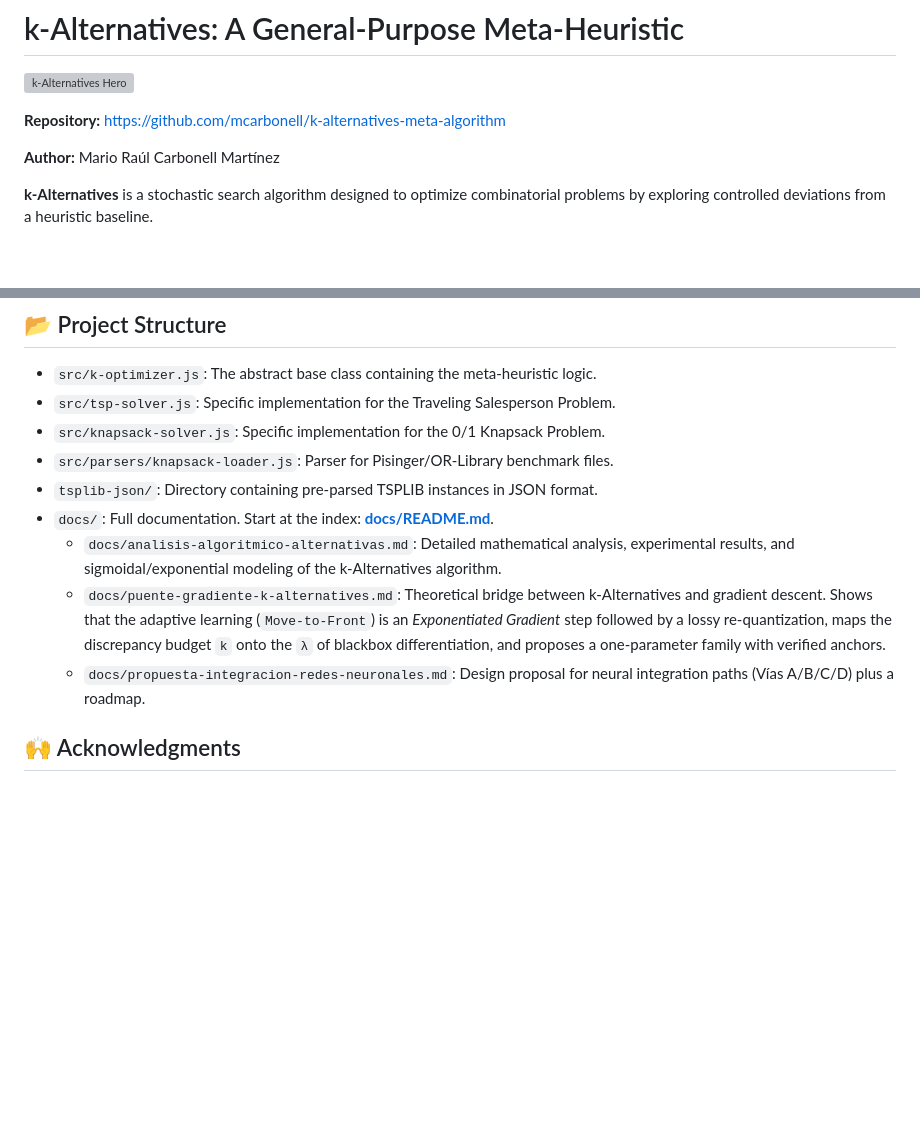
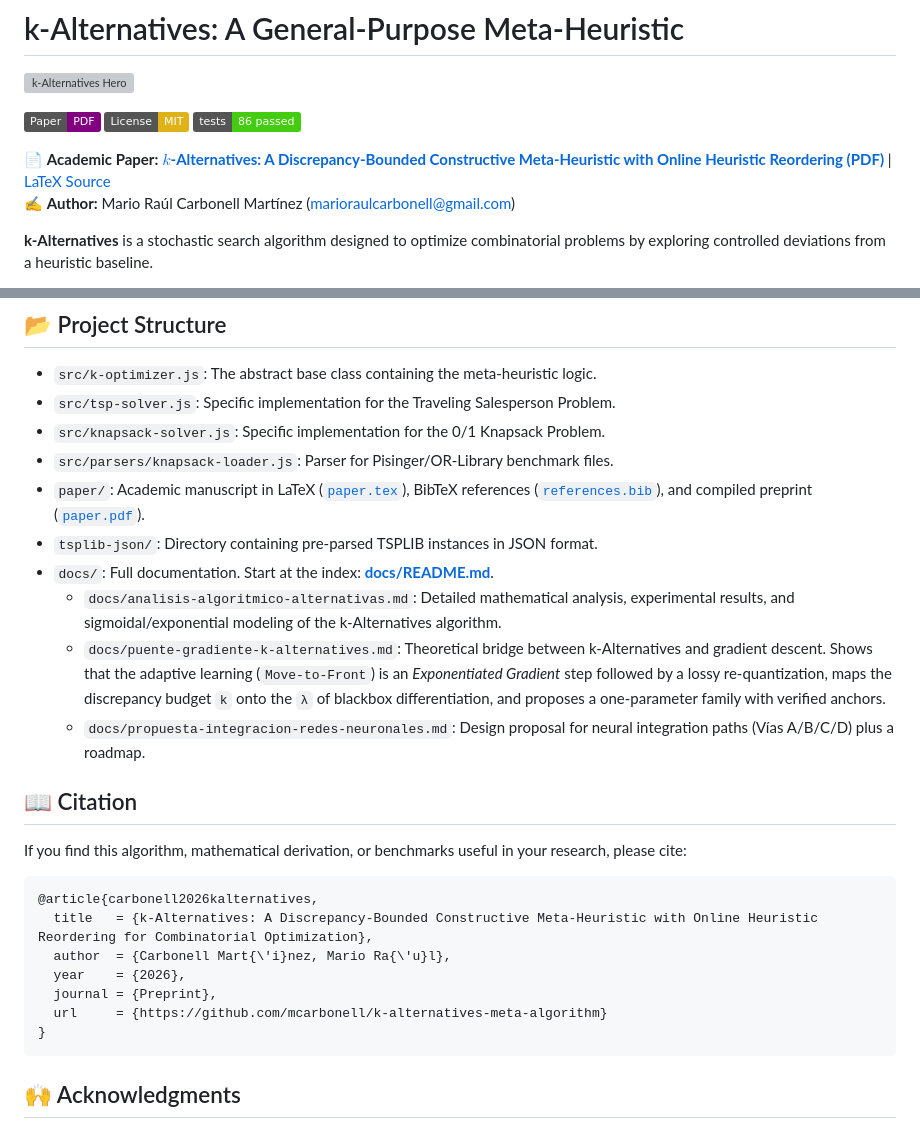
Before and after one commit to mcarbonell/k-alternatives-meta-algorithm, a Markdown page: README.md, 2 parts joined by grey strips. Drawn GitHub-style; badges without logos; blank space fills up the shorter version; grey boxes are pictures that could not be loaded.

Commit message:
docs: destacar enlace al paper academico, badges y seccion de citacion en README

````diff
--- a/README.md
+++ b/README.md
@@ -2,10 +2,15 @@
 
 ![k-Alternatives Hero](hero.svg)
 
-**Repository:**
-[https://github.com/mcarbonell/k-alternatives-meta-algorithm](https://github.com/mcarbonell/k-alternatives-meta-algorithm)
+[![Paper PDF](https://img.shields.io/badge/Paper-PDF-purple.svg)](paper/paper.pdf)
+[![License: MIT](https://img.shields.io/badge/License-MIT-yellow.svg)](LICENSE)
+[![Tests](https://img.shields.io/badge/tests-86%20passed-brightgreen.svg)](tests/)
 
-**Author:** Mario Raúl Carbonell Martínez
+📄 **Academic Paper:**
+[**$k$-Alternatives: A Discrepancy-Bounded Constructive Meta-Heuristic with Online Heuristic Reordering (PDF)**](paper/paper.pdf)
+| [LaTeX Source](paper/paper.tex)
+✍️ **Author:** Mario Raúl Carbonell Martínez
+([marioraulcarbonell@gmail.com](mailto:marioraulcarbonell@gmail.com))
 
 **k-Alternatives** is a stochastic search algorithm designed to optimize
 combinatorial problems by exploring controlled deviations from a heuristic
@@ -314,6 +319,9 @@ action.
   Problem.
 - `src/parsers/knapsack-loader.js`: Parser for Pisinger/OR-Library benchmark
   files.
+- `paper/`: Academic manuscript in LaTeX ([`paper.tex`](paper/paper.tex)),
+  BibTeX references ([`references.bib`](paper/references.bib)), and compiled
+  preprint ([`paper.pdf`](paper/paper.pdf)).
 - `tsplib-json/`: Directory containing pre-parsed TSPLIB instances in JSON
   format.
 - `docs/`: Full documentation. Start at the index:
@@ -329,6 +337,21 @@ action.
       anchors.
     - `docs/propuesta-integracion-redes-neuronales.md`: Design proposal for
       neural integration paths (Vías A/B/C/D) plus a roadmap.
+
+## 📖 Citation
+
+If you find this algorithm, mathematical derivation, or benchmarks useful in
+your research, please cite:
+
+```bibtex
+@article{carbonell2026kalternatives,
+  title   = {k-Alternatives: A Discrepancy-Bounded Constructive Meta-Heuristic with Online Heuristic Reordering for Combinatorial Optimization},
+  author  = {Carbonell Mart{\'i}nez, Mario Ra{\'u}l},
+  year    = {2026},
+  journal = {Preprint},
+  url     = {https://github.com/mcarbonell/k-alternatives-meta-algorithm}
+}
+```
 
 ## 🙌 Acknowledgments
 
````
